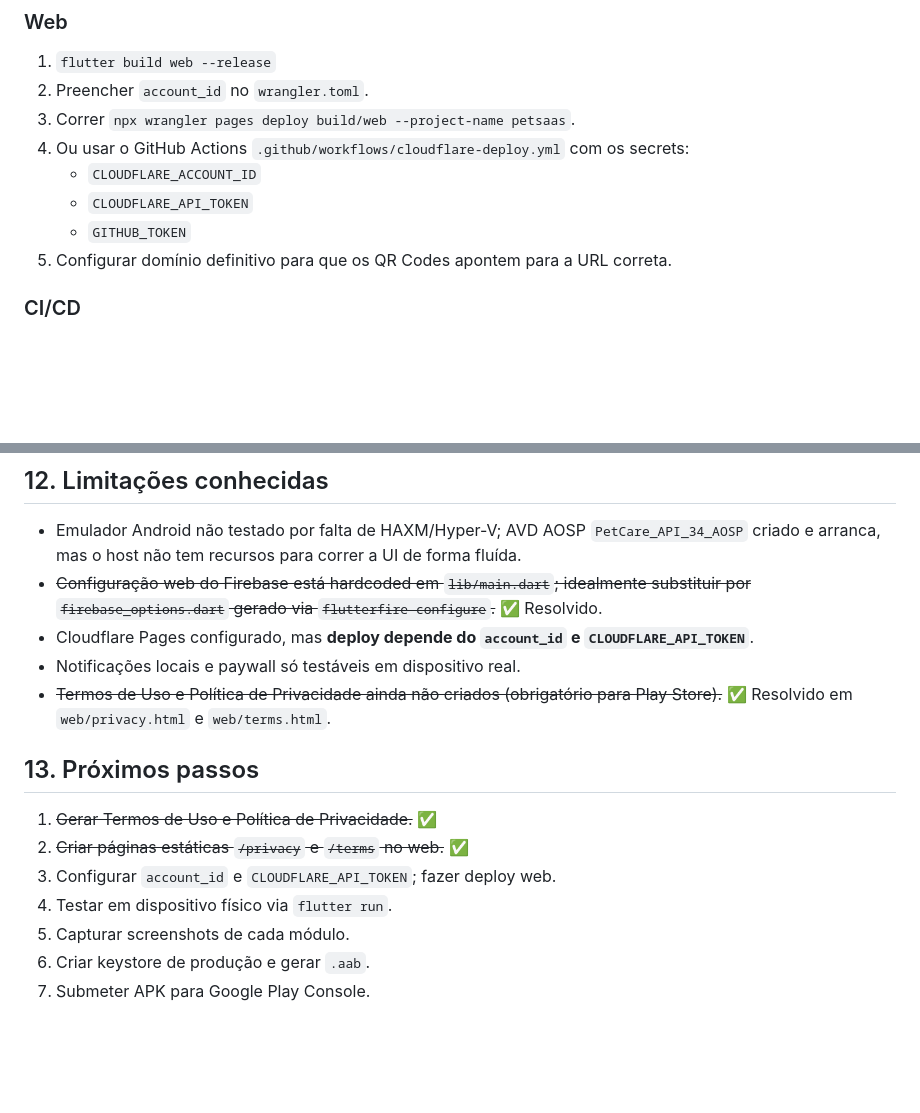
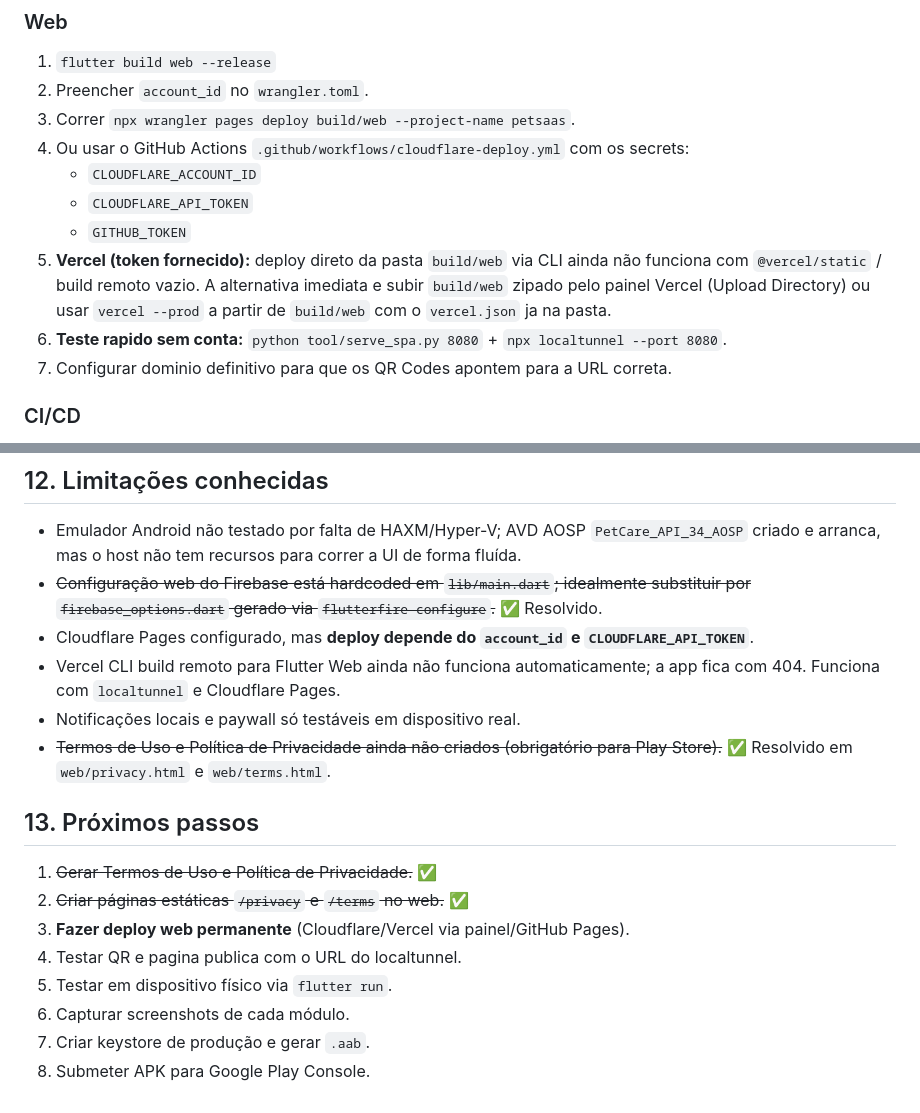
Before and after one commit to Icaro0310/PetSaas, a Markdown page: README.md, 2 parts joined by grey strips. Rendered like a GitHub page; blank space fills up the shorter version.

Commit message:
docs: README com Vercel, localtunnel e avisos de deploy web
Generated with [Devin](https://devin.ai)

```diff
--- a/README.md
+++ b/README.md
@@ -225,7 +225,9 @@ Guarda em `screenshots/`. Pasta gitignored.
    - `CLOUDFLARE_ACCOUNT_ID`
    - `CLOUDFLARE_API_TOKEN`
    - `GITHUB_TOKEN`
-5. Configurar domínio definitivo para que os QR Codes apontem para a URL correta.
+5. **Vercel (token fornecido):** deploy direto da pasta `build/web` via CLI ainda não funciona com `@vercel/static` / build remoto vazio. A alternativa imediata e subir `build/web` zipado pelo painel Vercel (Upload Directory) ou usar `vercel --prod` a partir de `build/web` com o `vercel.json` ja na pasta.
+6. **Teste rapido sem conta:** `python tool/serve_spa.py 8080` + `npx localtunnel --port 8080`.
+7. Configurar dominio definitivo para que os QR Codes apontem para a URL correta.
 
 ### CI/CD
 
@@ -259,6 +261,7 @@ Adicionar ao `PATH`:
 - Emulador Android não testado por falta de HAXM/Hyper-V; AVD AOSP `PetCare_API_34_AOSP` criado e arranca, mas o host não tem recursos para correr a UI de forma fluída.
 - ~~Configuração web do Firebase está hardcoded em `lib/main.dart`; idealmente substituir por `firebase_options.dart` gerado via `flutterfire configure`.~~ ✅ Resolvido.
 - Cloudflare Pages configurado, mas **deploy depende do `account_id` e `CLOUDFLARE_API_TOKEN`**.
+- Vercel CLI build remoto para Flutter Web ainda não funciona automaticamente; a app fica com 404. Funciona com `localtunnel` e Cloudflare Pages.
 - Notificações locais e paywall só testáveis em dispositivo real.
 - ~~Termos de Uso e Política de Privacidade ainda não criados (obrigatório para Play Store).~~ ✅ Resolvido em `web/privacy.html` e `web/terms.html`.
 
@@ -266,8 +269,9 @@ Adicionar ao `PATH`:
 
 1. ~~Gerar Termos de Uso e Política de Privacidade.~~ ✅
 2. ~~Criar páginas estáticas `/privacy` e `/terms` no web.~~ ✅
-3. Configurar `account_id` e `CLOUDFLARE_API_TOKEN`; fazer deploy web.
-4. Testar em dispositivo físico via `flutter run`.
-5. Capturar screenshots de cada módulo.
-6. Criar keystore de produção e gerar `.aab`.
-7. Submeter APK para Google Play Console.
+3. **Fazer deploy web permanente** (Cloudflare/Vercel via painel/GitHub Pages).
+4. Testar QR e pagina publica com o URL do localtunnel.
+5. Testar em dispositivo físico via `flutter run`.
+6. Capturar screenshots de cada módulo.
+7. Criar keystore de produção e gerar `.aab`.
+8. Submeter APK para Google Play Console.
```
